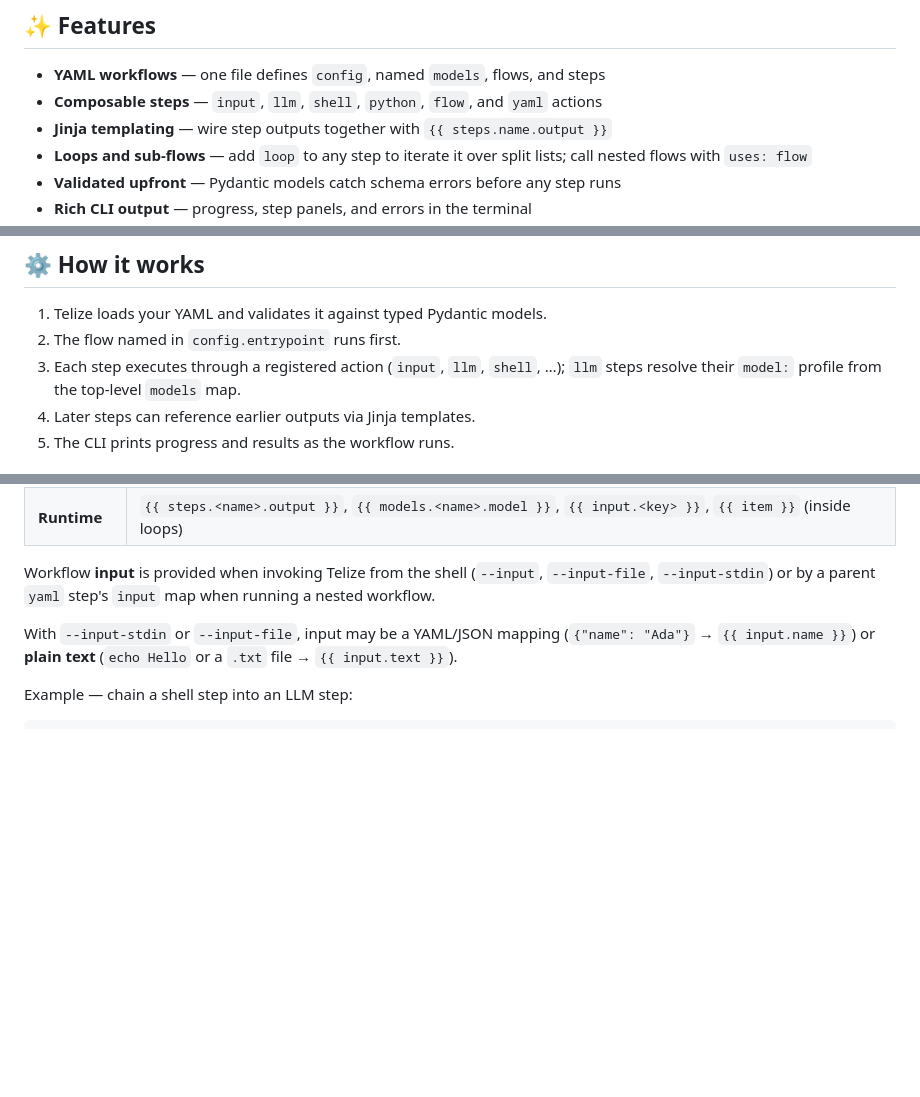
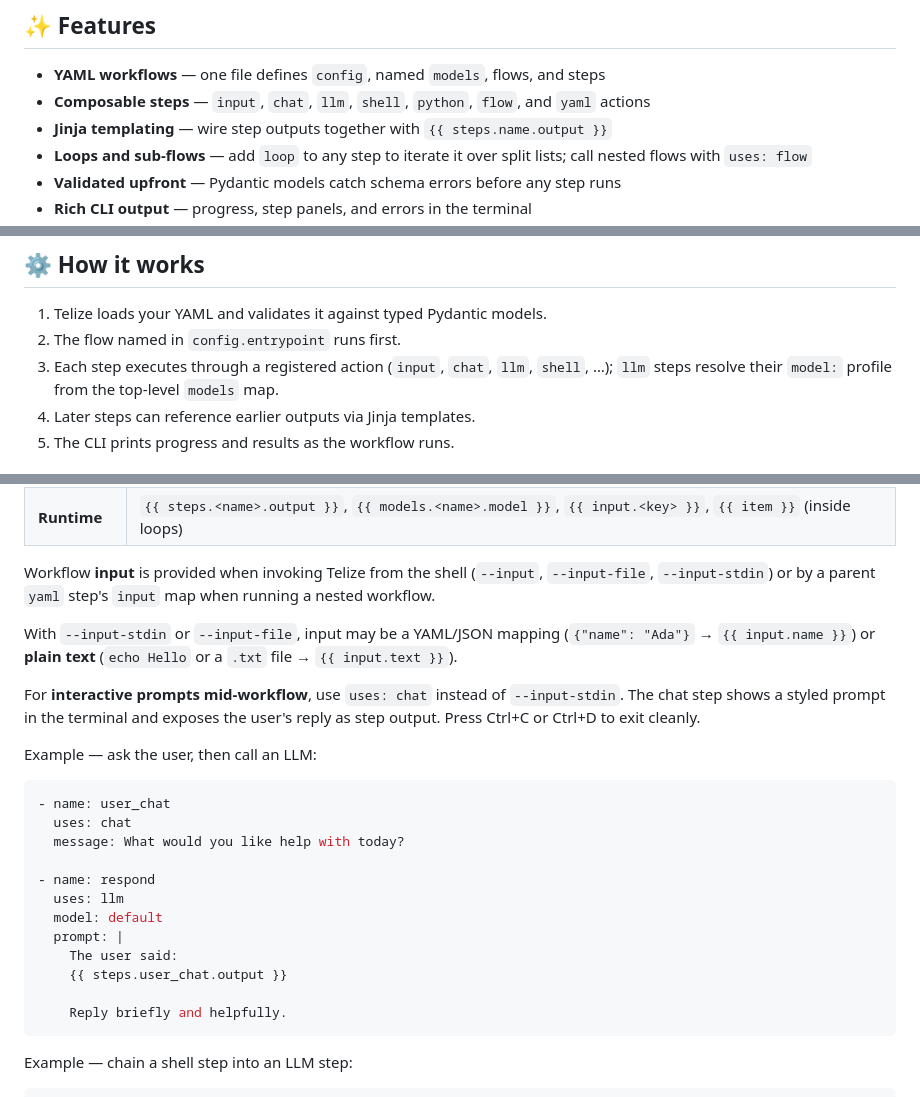
Before and after one commit to telize-ai/telize, a Markdown page: README.md, 3 parts joined by grey strips. Drawn GitHub-style; blank space fills up the shorter version.

````diff
--- a/README.md
+++ b/README.md
@@ -28,7 +28,7 @@ Telize is a low-code framework for building agent-style pipelines: chain shell c
 ## ✨ Features
 
 - **YAML workflows** — one file defines `config`, named `models`, flows, and steps
-- **Composable steps** — `input`, `llm`, `shell`, `python`, `flow`, and `yaml` actions
+- **Composable steps** — `input`, `chat`, `llm`, `shell`, `python`, `flow`, and `yaml` actions
 - **Jinja templating** — wire step outputs together with `{{ steps.name.output }}`
 - **Loops and sub-flows** — add `loop` to any step to iterate it over split lists; call nested flows with `uses: flow`
 - **Validated upfront** — Pydantic models catch schema errors before any step runs
@@ -161,7 +161,7 @@ While it is great for **structured automation**, it isn’t a silver bullet:
 
 1. Telize loads your YAML and validates it against typed Pydantic models.
 2. The flow named in `config.entrypoint` runs first.
-3. Each step executes through a registered action (`input`, `llm`, `shell`, …); `llm` steps resolve their `model:` profile from the top-level `models` map.
+3. Each step executes through a registered action (`input`, `chat`, `llm`, `shell`, …); `llm` steps resolve their `model:` profile from the top-level `models` map.
 4. Later steps can reference earlier outputs via Jinja templates.
 5. The CLI prints progress and results as the workflow runs.
 
@@ -258,6 +259,25 @@ Telize uses [Jinja2](https://jinja.palletsprojects.com/) in step fields.
 Workflow **input** is provided when invoking Telize from the shell (`--input`, `--input-file`, `--input-stdin`) or by a parent `yaml` step's `input` map when running a nested workflow.
 
 With `--input-stdin` or `--input-file`, input may be a YAML/JSON mapping (`{"name": "Ada"}` → `{{ input.name }}`) or **plain text** (`echo Hello` or a `.txt` file → `{{ input.text }}`).
+
+For **interactive prompts mid-workflow**, use `uses: chat` instead of `--input-stdin`. The chat step shows a styled prompt in the terminal and exposes the user's reply as step output. Press Ctrl+C or Ctrl+D to exit cleanly.
+
+Example — ask the user, then call an LLM:
+
+```yaml
+- name: user_chat
+  uses: chat
+  message: What would you like help with today?
+
+- name: respond
+  uses: llm
+  model: default
+  prompt: |
+    The user said:
+    {{ steps.user_chat.output }}
+
+    Reply briefly and helpfully.
+```
 
 Example — chain a shell step into an LLM step:
 
````
Also changed, not shown: other parts of README.md (+2 -0 lines).
